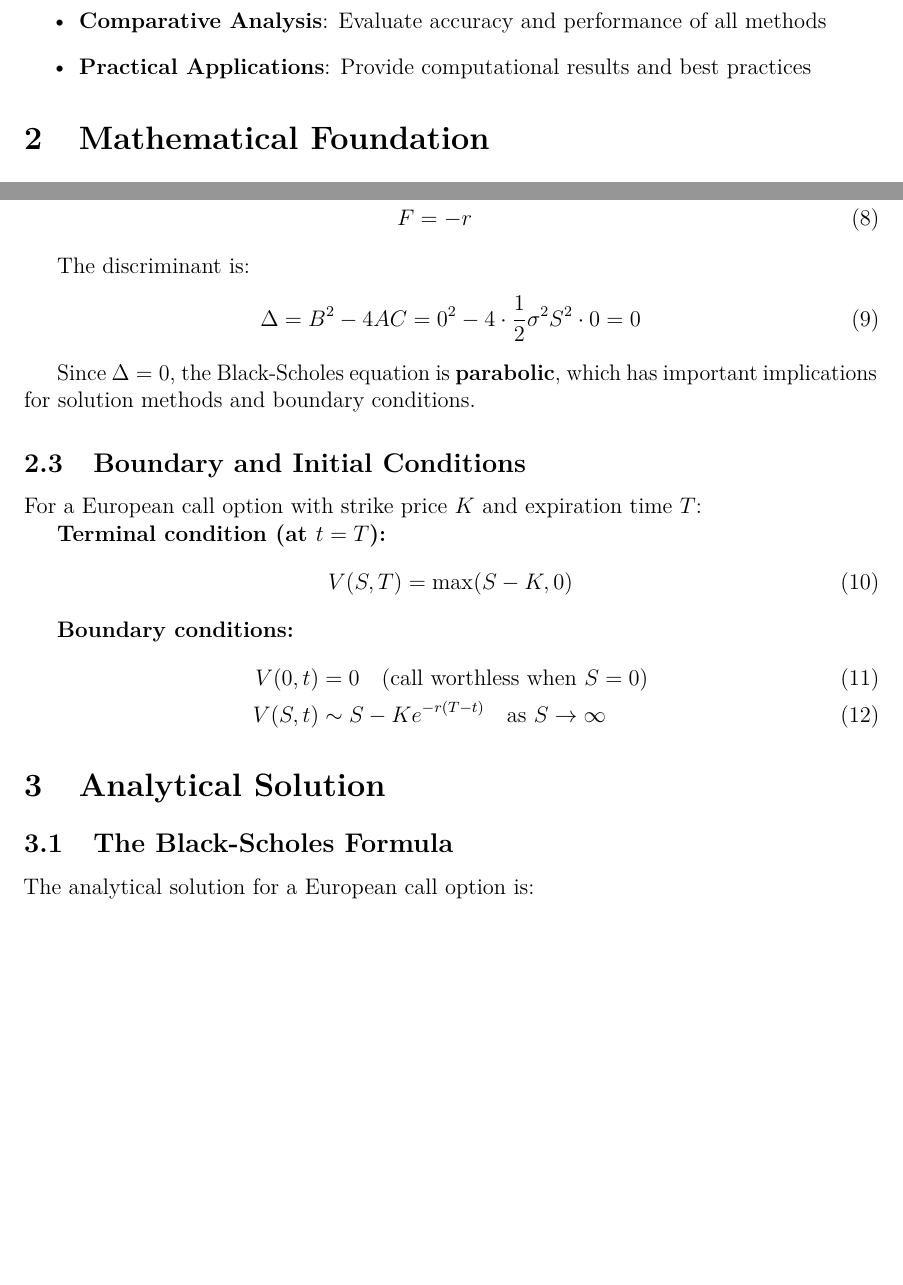
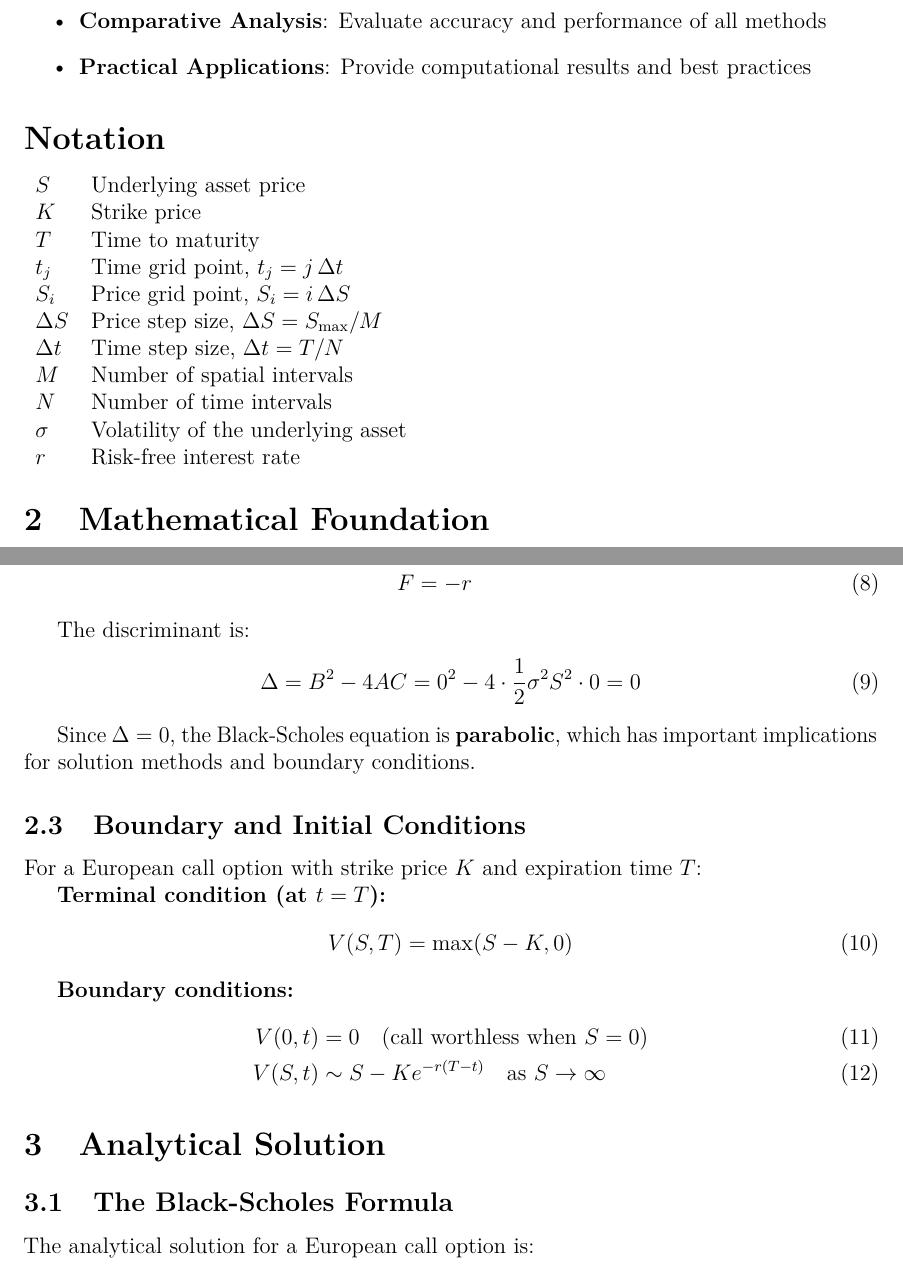
Before and after one commit to julihocc/itesm-ma2008b-notes, a LaTeX paper (period-03/finite-difference-methods/finite-difference-methods.tex): two parts of pages 3 and 4 of 23 before the commit and two parts of pages 4 and 5 of 24 after it, joined at a grey line, cut so that both start at the same text, the shorter picture padded with empty space. Compiled offline with pdfLaTeX.

Commit message:
Adds notation section and improves document structure
Introduces a dedicated notation section for clarity and adds figure and table lists to aid navigation.
Enhances document structure with section labels for improved referencing and readability.

```diff
--- a/period-03/finite-difference-methods/finite-difference-methods.tex
+++ b/period-03/finite-difference-methods/finite-difference-methods.tex
@@ -80,4 +84,19 @@ This article addresses the following key objectives:
 \item \textbf{Practical Applications}: Provide computational results and best practices
 \end{itemize}
 
+\section*{Notation}
+\begin{tabular}{ll}
+  $S$ & Underlying asset price \\
+  $K$ & Strike price \\
+  $T$ & Time to maturity \\
+  $t_j$ & Time grid point, $t_j = j\,\Delta t$ \\
+  $S_i$ & Price grid point, $S_i = i\,\Delta S$ \\
+  $\Delta S$ & Price step size, $\Delta S = S_{\max}/M$ \\
+  $\Delta t$ & Time step size, $\Delta t = T/N$ \\
+  $M$ & Number of spatial intervals \\
+  $N$ & Number of time intervals \\
+  $\sigma$ & Volatility of the underlying asset \\
+  $r$ & Risk-free interest rate \\
+\end{tabular}
+
 \section{Mathematical Foundation}
@@ -139,6 +159,7 @@ V(S, t) &\sim S - Ke^{-r(T-t)} \quad \text{as } S \to \infty
 \end{align}
 
 \section{Analytical Solution}
+\label{sec:analytical-solution}
 
 \subsection{The Black-Scholes Formula}
 
```
Also changed, not shown: period-03/finite-difference-methods/finite-difference-methods.tex (6 more changed lines).
